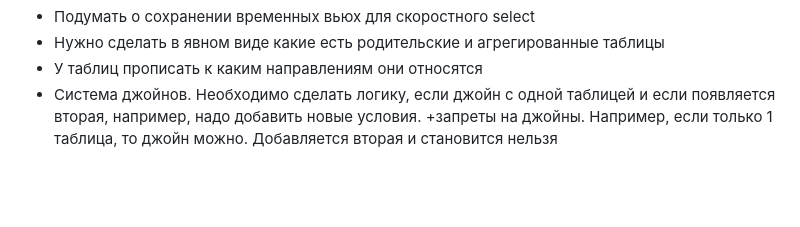
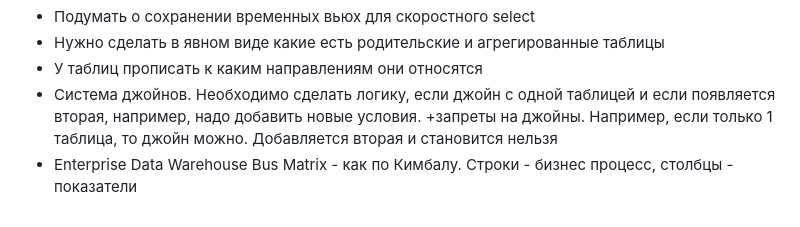
Before and after one commit to konstantin-suspitsyn/datacomrade, a Markdown page: FEATURE.md, the part around the change. Rendered like a GitHub page; blank space fills up the shorter version.

```diff
--- a/FEATURE.md
+++ b/FEATURE.md
@@ -9,3 +9,4 @@
 - Нужно сделать в явном виде какие есть родительские и агрегированные таблицы
 - У таблиц прописать к каким направлениям они относятся
 - Система джойнов. Необходимо сделать логику, если джойн с одной таблицей и если появляется вторая, например, надо добавить новые условия. +запреты на джойны. Например, если только 1 таблица, то джойн можно. Добавляется вторая и становится нельзя
+- Enterprise Data Warehouse Bus Matrix - как по Кимбалу. Строки - бизнес процесс, столбцы - показатели
```
